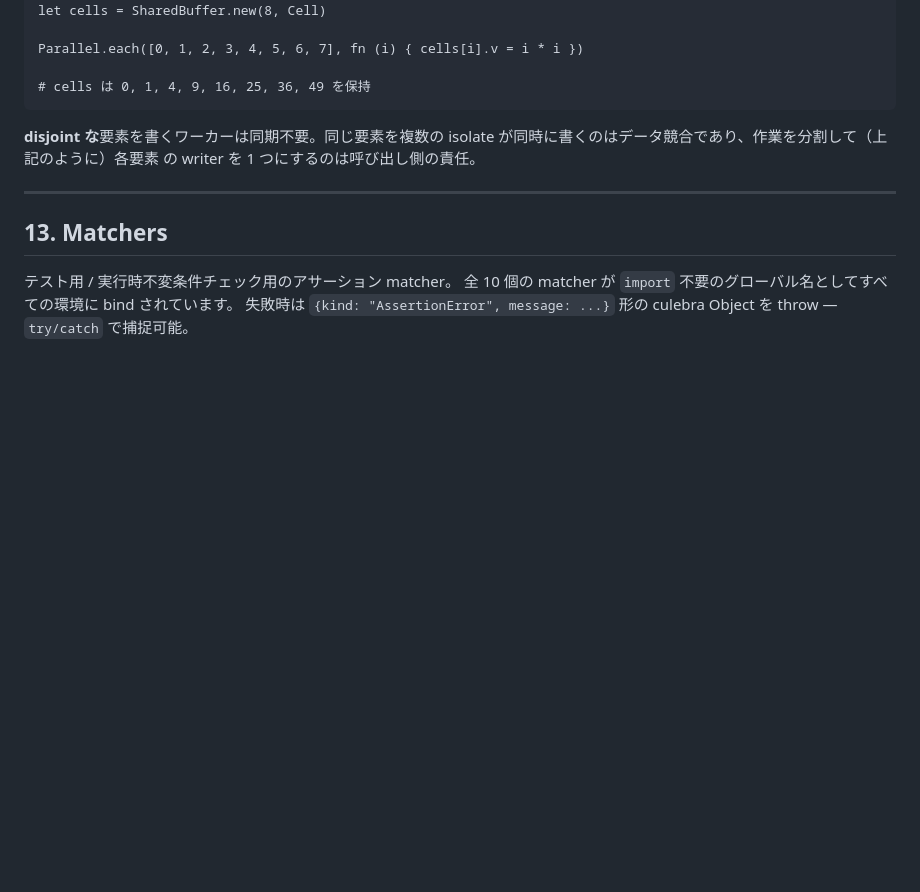
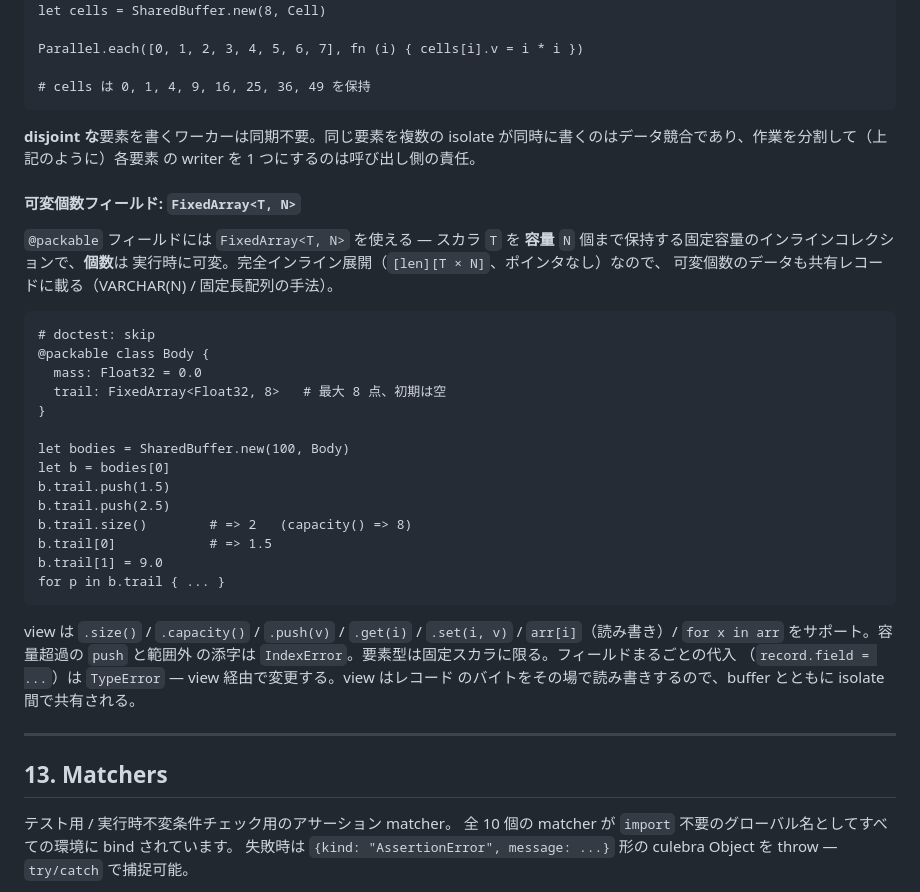
Before and after one commit to yhirose/culebra, a Markdown page: docs/stdlib.ja.md, the part around the change. Drawn GitHub-style; blank space fills up the shorter version.

````diff
--- a/docs/stdlib.ja.md
+++ b/docs/stdlib.ja.md
@@ -1653,6 +1653,36 @@ Parallel.each([0, 1, 2, 3, 4, 5, 6, 7], fn (i) { cells[i].v = i * i })
 が同時に書くのはデータ競合であり、作業を分割して（上記のように）各要素
 の writer を 1 つにするのは呼び出し側の責任。
 
+#### 可変個数フィールド: `FixedArray<T, N>`
+
+`@packable` フィールドには `FixedArray<T, N>` を使える — スカラ `T` を
+**容量** `N` 個まで保持する固定容量のインラインコレクションで、**個数**は
+実行時に可変。完全インライン展開（`[len][T × N]`、ポインタなし）なので、
+可変個数のデータも共有レコードに載る（VARCHAR(N) / 固定長配列の手法）。
+
+```culebra
+# doctest: skip
+@packable class Body {
+  mass: Float32 = 0.0
+  trail: FixedArray<Float32, 8>   # 最大 8 点、初期は空
+}
+
+let bodies = SharedBuffer.new(100, Body)
+let b = bodies[0]
+b.trail.push(1.5)
+b.trail.push(2.5)
+b.trail.size()        # => 2   (capacity() => 8)
+b.trail[0]            # => 1.5
+b.trail[1] = 9.0
+for p in b.trail { ... }
+```
+
+view は `.size()` / `.capacity()` / `.push(v)` / `.get(i)` / `.set(i, v)` /
+`arr[i]`（読み書き）/ `for x in arr` をサポート。容量超過の `push` と範囲外
+の添字は `IndexError`。要素型は固定スカラに限る。フィールドまるごとの代入
+（`record.field = ...`）は `TypeError` — view 経由で変更する。view はレコード
+のバイトをその場で読み書きするので、buffer とともに isolate 間で共有される。
+
 ---
 
 ## 13. Matchers
````
Also changed, not shown: docs/stdlib.md (+31 -0 lines).
